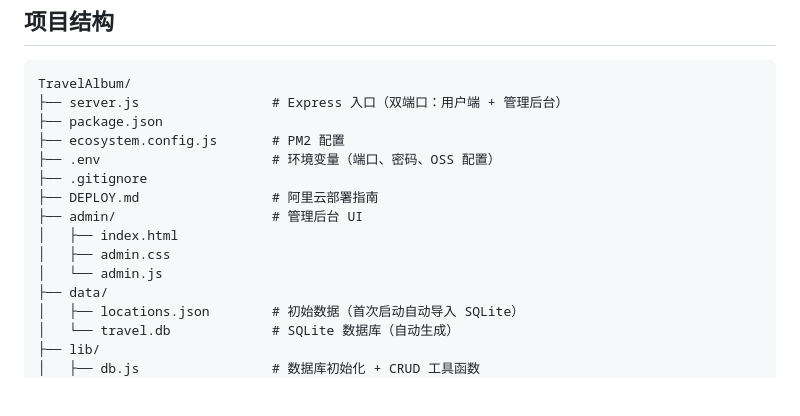
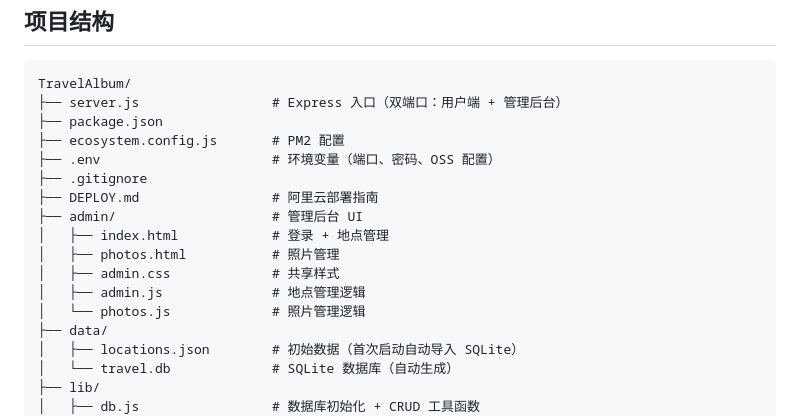
Before and after one commit to 374564448/TravelAlbum, a Markdown page: README.md, the part around the change. GitHub-like rendering; blank space fills up the shorter version.

Commit message:
更新 README 项目结构：反映管理后台拆分为地点管理和照片管理两个页面
Co-authored-by: Cursor <cursoragent@cursor.com>

```diff
--- a/README.md
+++ b/README.md
@@ -111,9 +111,11 @@ TravelAlbum/
 ├── .gitignore
 ├── DEPLOY.md                 # 阿里云部署指南
 ├── admin/                    # 管理后台 UI
-│   ├── index.html
-│   ├── admin.css
-│   └── admin.js
+│   ├── index.html            # 登录 + 地点管理
+│   ├── photos.html           # 照片管理
+│   ├── admin.css             # 共享样式
+│   ├── admin.js              # 地点管理逻辑
+│   └── photos.js             # 照片管理逻辑
 ├── data/
 │   ├── locations.json        # 初始数据（首次启动自动导入 SQLite）
 │   └── travel.db             # SQLite 数据库（自动生成）
```
